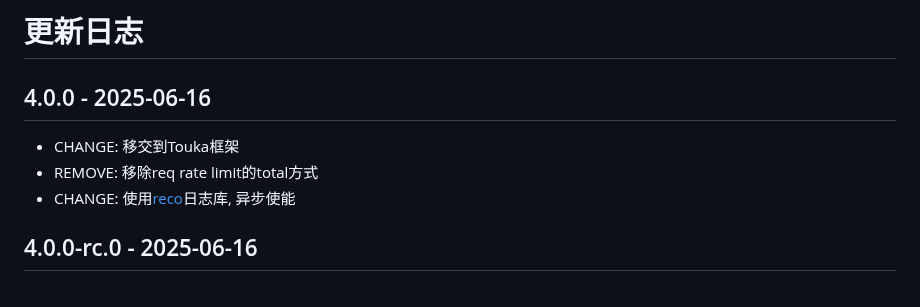
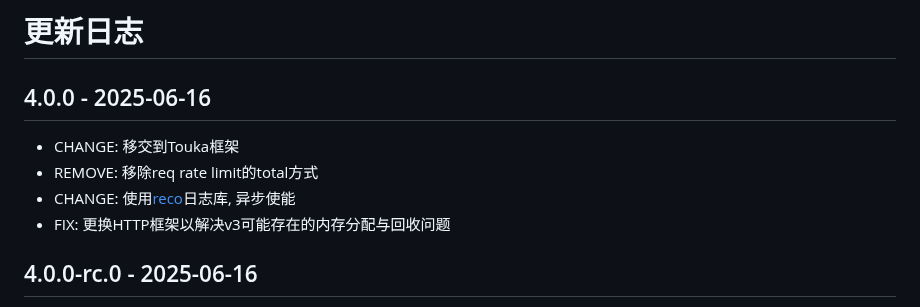
Before and after one commit to WJQSERVER-STUDIO/ghproxy, a Markdown page: CHANGELOG.md, the part around the change. Drawn GitHub-style.

Commit message:
update changelog

```diff
--- a/CHANGELOG.md
+++ b/CHANGELOG.md
@@ -5,6 +5,7 @@
 - CHANGE: 移交到Touka框架
 - REMOVE: 移除req rate limit的total方式
 - CHANGE: 使用[reco](https://github.com/fenthope/reco)日志库, 异步使能
+- FIX: 更换HTTP框架以解决v3可能存在的内存分配与回收问题
 
 4.0.0-rc.0 - 2025-06-16
 ---
```
